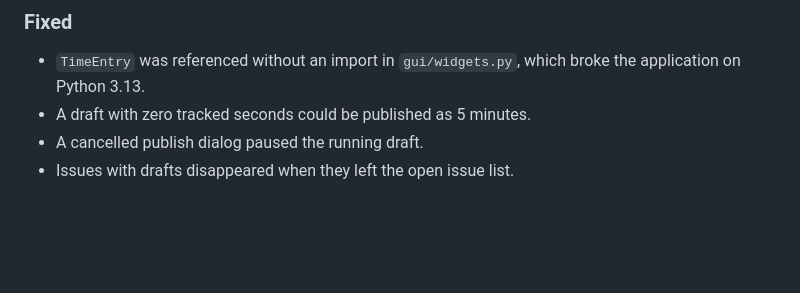
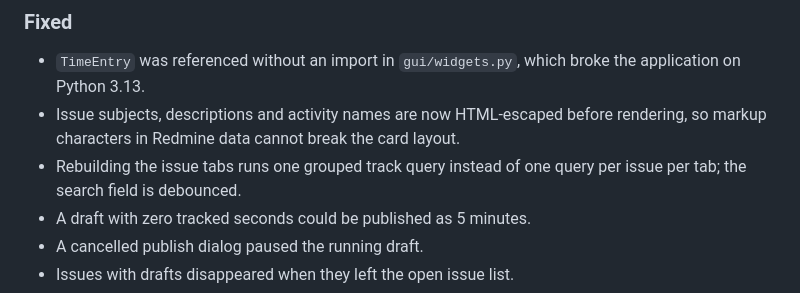
Before and after one commit to prxykanye/redmine-time-tracker, a Markdown page: CHANGELOG.md, the part around the change. Rendered like a GitHub page; blank space fills up the shorter version.

```diff
--- a/CHANGELOG.md
+++ b/CHANGELOG.md
@@ -47,6 +47,10 @@ All notable changes to this project are documented here. The format follows
 
 - `TimeEntry` was referenced without an import in `gui/widgets.py`, which broke
   the application on Python 3.13.
+- Issue subjects, descriptions and activity names are now HTML-escaped before
+  rendering, so markup characters in Redmine data cannot break the card layout.
+- Rebuilding the issue tabs runs one grouped track query instead of one query
+  per issue per tab; the search field is debounced.
 - A draft with zero tracked seconds could be published as 5 minutes.
 - A cancelled publish dialog paused the running draft.
 - Issues with drafts disappeared when they left the open issue list.
```
Also changed, not shown: README.md (+1 -0 lines), docs/screenshot.png, 7 other files.
